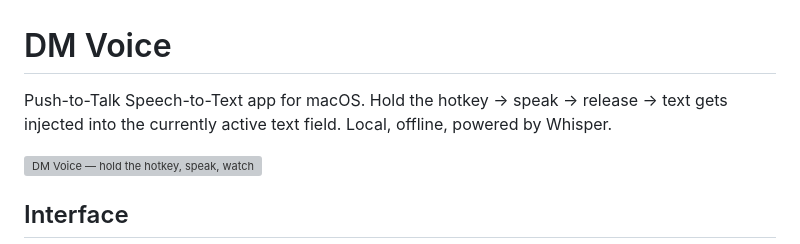
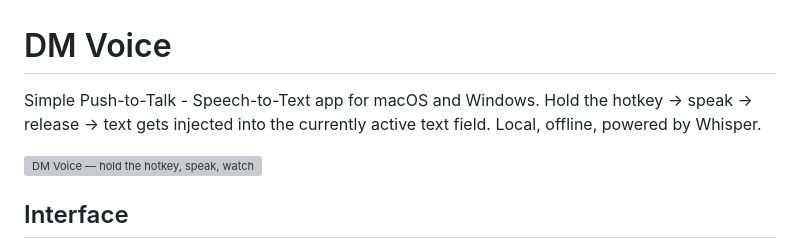
Before and after one commit to m0nji/DM_Voice, a Markdown page: README.md, the part around the change. GitHub-like rendering; grey boxes are pictures that could not be loaded.

```diff
--- a/README.md
+++ b/README.md
@@ -1,6 +1,6 @@
 # DM Voice
 
-Push-to-Talk Speech-to-Text app for macOS. Hold the hotkey → speak → release → text gets injected into the currently active text field. Local, offline, powered by Whisper.
+Simple Push-to-Talk - Speech-to-Text app for macOS and Windows. Hold the hotkey → speak → release → text gets injected into the currently active text field. Local, offline, powered by Whisper.
 
 ![DM Voice — hold the hotkey, speak, watch the text appear](assets/demo.svg)
 
```
